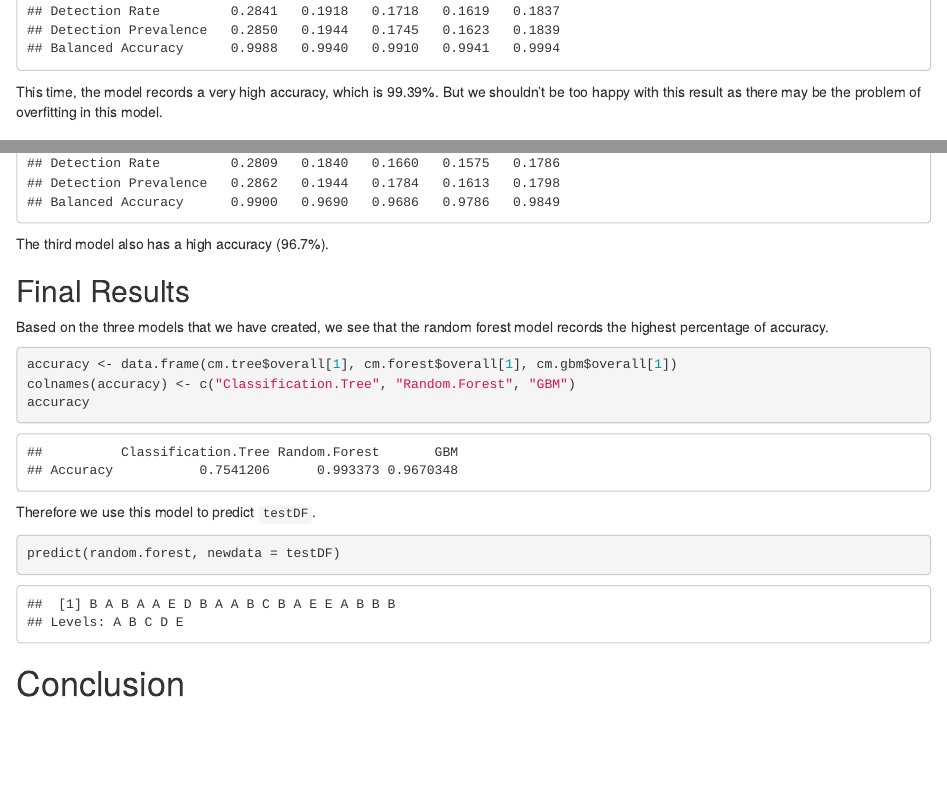
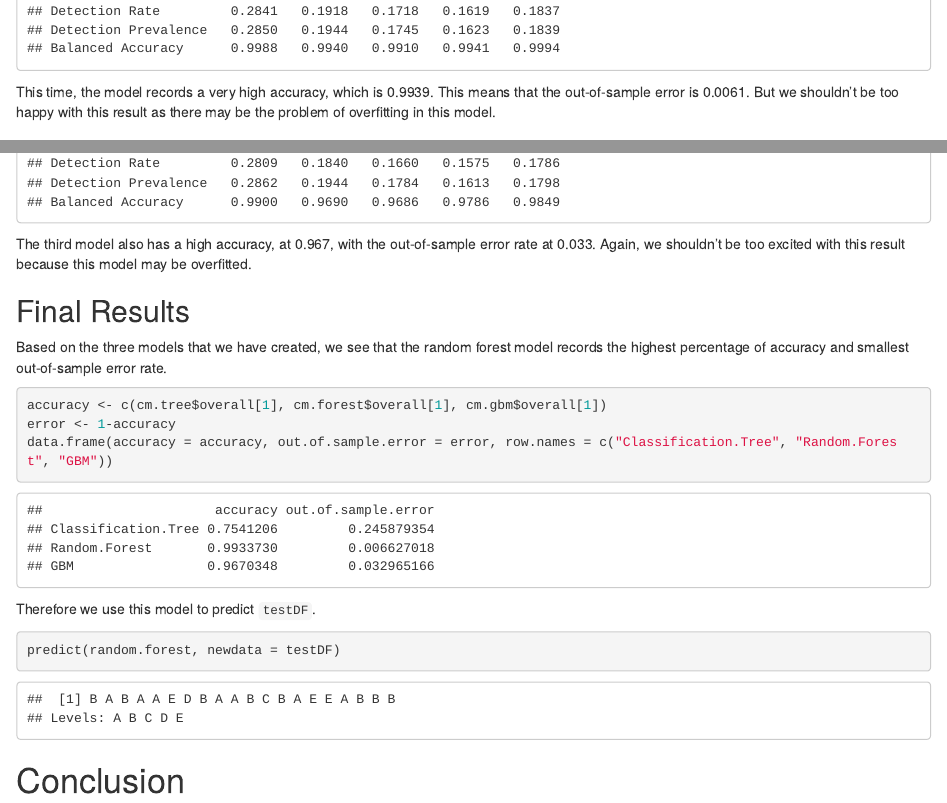
Before and after one commit to ruruu127/Practical-Machine-Learning-Course-Project, an R Markdown document (course_project.Rmd): the page in a window 1100 px wide, from 6110 px down, and a second part further down, joined at a grey line. The pictures show the output file course_project.html that the author committed with the source, opened offline.

Commit message:
Edited the Rmd file

````diff
--- a/course_project.Rmd
+++ b/course_project.Rmd
@@ -150,7 +150,7 @@ cm.forest <- confusionMatrix(pred.forest, testData$classe)
 cm.forest
 ```
 
-This time, the model records a very high accuracy, which is 99.39%. But we shouldn't be too happy with this result as there may be the problem of overfitting in this model.
+This time, the model records a very high accuracy, which is 0.9939. This means that the out-of-sample error is 0.0061. But we shouldn't be too happy with this result as there may be the problem of overfitting in this model.
 
 ### Generalized Boosted Model
 Once again, we follow the same steps: fitting the model first before validating it with `testData`.
@@ -168,15 +168,15 @@ cm.gbm <- confusionMatrix(pred.GBM, testData$classe)
 cm.gbm
 ```
 
-The third model also has a high accuracy (96.7%).
+The third model also has a high accuracy, at 0.967, with the out-of-sample error rate at 0.033. Again, we shouldn't be too excited with this result because this model may be overfitted.
 
 ## Final Results
-Based on the three models that we have created, we see that the random forest model records the highest percentage of accuracy.
+Based on the three models that we have created, we see that the random forest model records the highest percentage of accuracy and smallest out-of-sample error rate.
 
 ```{r echo=TRUE}
-accuracy <- data.frame(cm.tree$overall[1], cm.forest$overall[1], cm.gbm$overall[1])
-colnames(accuracy) <- c("Classification.Tree", "Random.Forest", "GBM")
-accuracy
+accuracy <- c(cm.tree$overall[1], cm.forest$overall[1], cm.gbm$overall[1])
+error <- 1-accuracy
+data.frame(accuracy = accuracy, out.of.sample.error = error, row.names = c("Classification.Tree", "Random.Forest", "GBM"))
 ```
 
 Therefore we use this model to predict `testDF`.
````
Also changed, not shown: course_project.html, course_project.Rmd (2 more changed lines).
